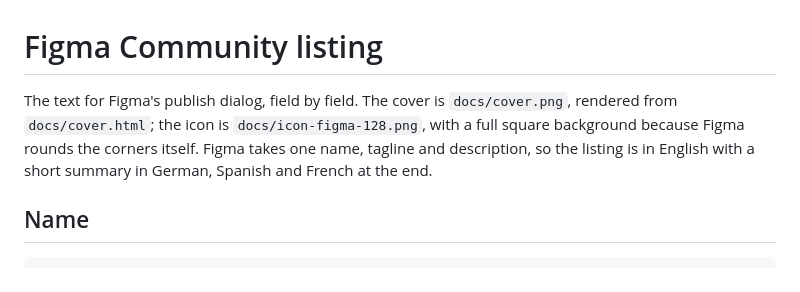
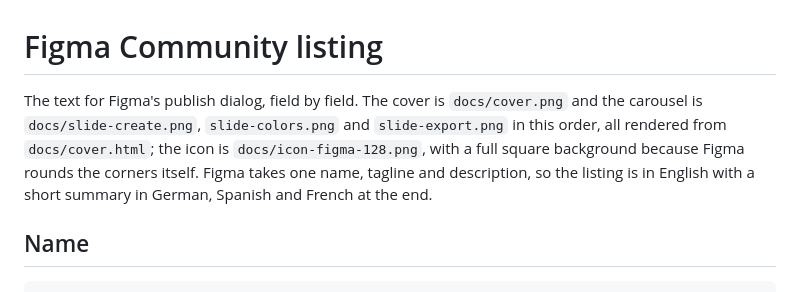
Before and after one commit to marco-vrinssen/print-kit, a Markdown page: docs/listing.md, the part around the change. Drawn GitHub-style.

```diff
--- a/docs/listing.md
+++ b/docs/listing.md
@@ -1,6 +1,6 @@
 # Figma Community listing
 
-The text for Figma's publish dialog, field by field. The cover is `docs/cover.png`, rendered from `docs/cover.html`; the icon is `docs/icon-figma-128.png`, with a full square background because Figma rounds the corners itself. Figma takes one name, tagline and description, so the listing is in English with a short summary in German, Spanish and French at the end.
+The text for Figma's publish dialog, field by field. The cover is `docs/cover.png` and the carousel is `docs/slide-create.png`, `slide-colors.png` and `slide-export.png` in this order, all rendered from `docs/cover.html`; the icon is `docs/icon-figma-128.png`, with a full square background because Figma rounds the corners itself. Figma takes one name, tagline and description, so the listing is in English with a short summary in German, Spanish and French at the end.
 
 ## Name
 
```
Also changed, not shown: CLAUDE.md (+1 -1 lines), README.md (+1 -1 lines), docs/slide-colors.png (added), docs/slide-create.png (added), docs/slide-export.png (added), 3 other files.
